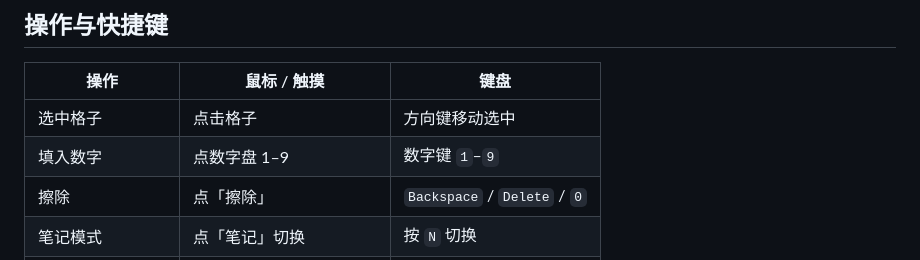
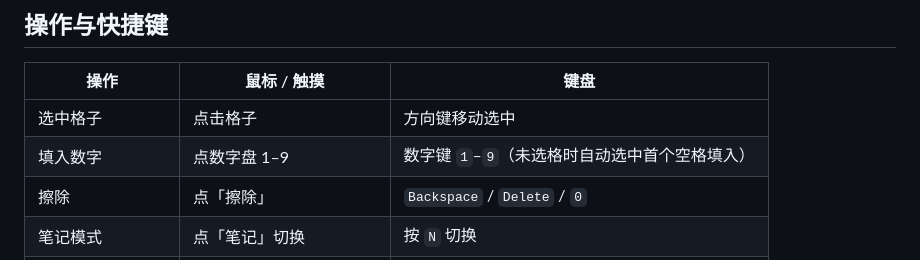
Before and after one commit to GuoSirius/sudoku, a Markdown page: README.md, the part around the change. GitHub-like rendering.

Commit message:
docs: README 补键盘「未选格自动选首个空格填入」说明

```diff
--- a/README.md
+++ b/README.md
@@ -20,7 +20,7 @@
 | 操作 | 鼠标 / 触摸 | 键盘 |
 | --- | --- | --- |
 | 选中格子 | 点击格子 | 方向键移动选中 |
-| 填入数字 | 点数字盘 1–9 | 数字键 `1`–`9` |
+| 填入数字 | 点数字盘 1–9 | 数字键 `1`–`9`（未选格时自动选中首个空格填入） |
 | 擦除 | 点「擦除」 | `Backspace` / `Delete` / `0` |
 | 笔记模式 | 点「笔记」切换 | 按 `N` 切换 |
 | 提示（填正确值） | 点「提示」 | — |
```
